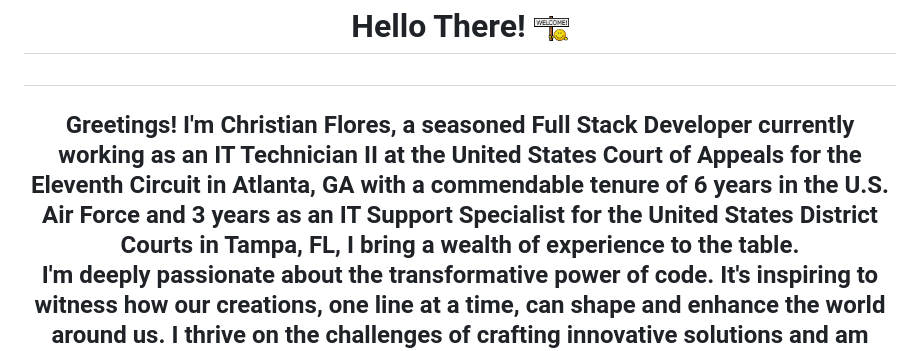
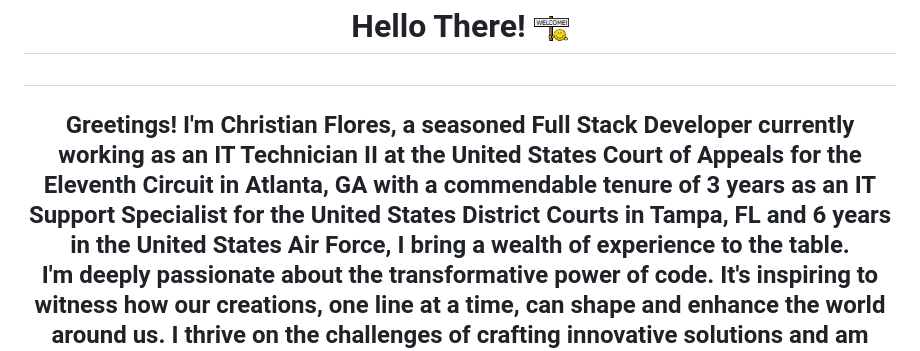
Before and after one commit to AmbitiousFlo/AmbitiousFlo, a Markdown page: README.md, the part around the change. Drawn GitHub-style.

```diff
--- a/README.md
+++ b/README.md
@@ -3,7 +3,7 @@
 <h1>
 
 <h2 align="center">
-Greetings! I'm Christian Flores, a seasoned Full Stack Developer currently working as an IT Technician II at the United States Court of Appeals for the Eleventh Circuit in Atlanta, GA with a commendable tenure of 6 years in the U.S. Air Force and 3 years as an IT Support Specialist for the United States District Courts in Tampa, FL, I bring a wealth of experience to the table.
+Greetings! I'm Christian Flores, a seasoned Full Stack Developer currently working as an IT Technician II at the United States Court of Appeals for the Eleventh Circuit in Atlanta, GA with a commendable tenure of 3 years as an IT Support Specialist for the United States District Courts in Tampa, FL and 6 years in the United States Air Force, I bring a wealth of experience to the table.
 
 I'm deeply passionate about the transformative power of code. It's inspiring to witness how our creations, one line at a time, can shape and enhance the world around us. I thrive on the challenges of crafting innovative solutions and am committed to pushing the boundaries of what's possible in the realm of technology. Let's connect and embark on this exciting journey together!
 </h2>
```
